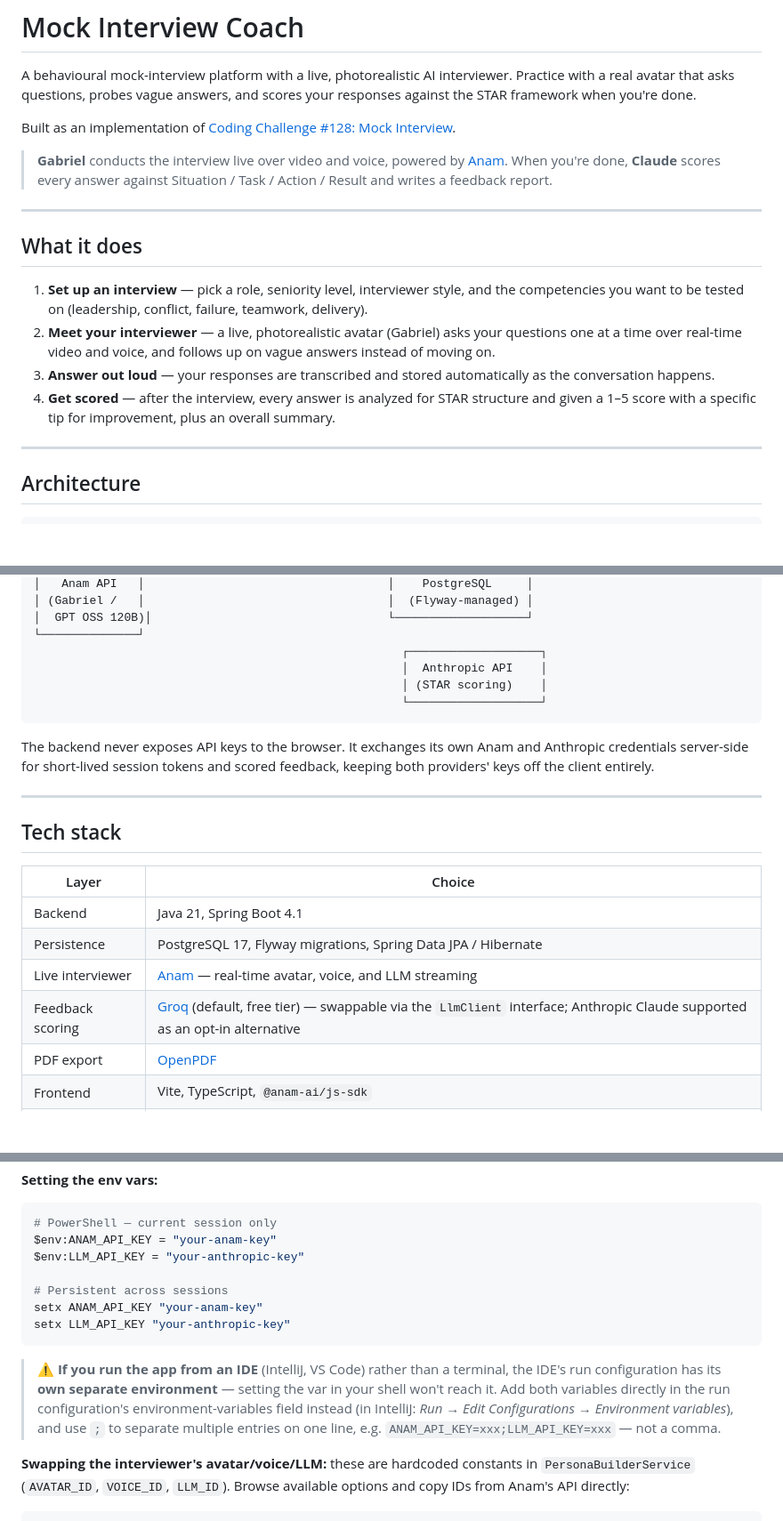
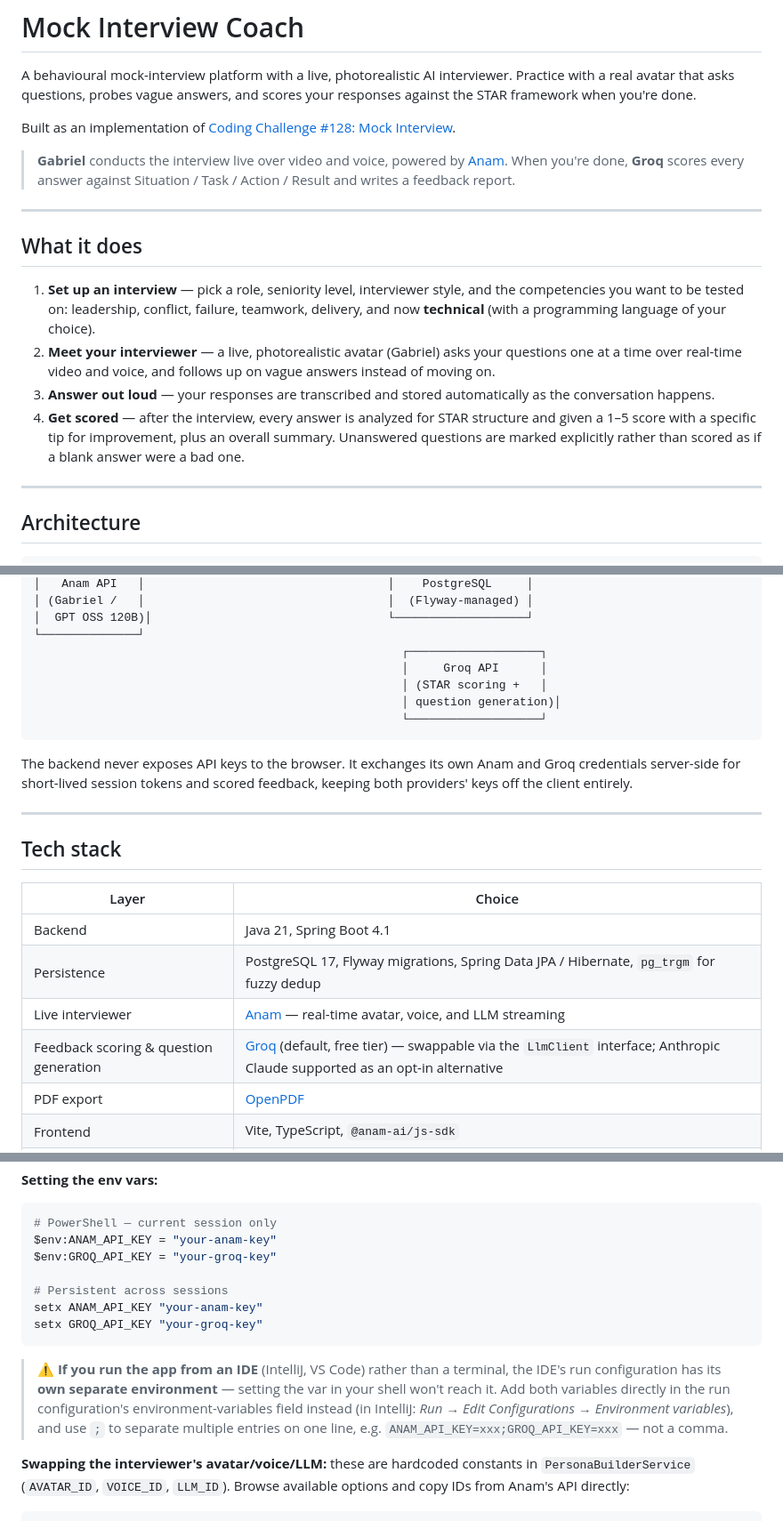
Before and after one commit to valar-morghulis-lock/Anam-mock-interview, a Markdown page: README.md, 3 parts joined by grey strips. Shown at 89% size. Drawn GitHub-style; blank space fills up the shorter version.

````diff
--- a/README.md
+++ b/README.md
@@ -4,16 +4,16 @@ A behavioural mock-interview platform with a live, photorealistic AI interviewer
 
 Built as an implementation of [Coding Challenge #128: Mock Interview](https://codingchallenges.substack.com/p/coding-challenge-128-mock-interview).
 
-> **Gabriel** conducts the interview live over video and voice, powered by [Anam](https://anam.ai). When you're done, **Claude** scores every answer against Situation / Task / Action / Result and writes a feedback report.
+> **Gabriel** conducts the interview live over video and voice, powered by [Anam](https://anam.ai). When you're done, **Groq** scores every answer against Situation / Task / Action / Result and writes a feedback report.
 
 ---
 
 ## What it does
 
-1. **Set up an interview** — pick a role, seniority level, interviewer style, and the competencies you want to be tested on (leadership, conflict, failure, teamwork, delivery).
+1. **Set up an interview** — pick a role, seniority level, interviewer style, and the competencies you want to be tested on: leadership, conflict, failure, teamwork, delivery, and now **technical** (with a programming language of your choice).
 2. **Meet your interviewer** — a live, photorealistic avatar (Gabriel) asks your questions one at a time over real-time video and voice, and follows up on vague answers instead of moving on.
 3. **Answer out loud** — your responses are transcribed and stored automatically as the conversation happens.
-4. **Get scored** — after the interview, every answer is analyzed for STAR structure and given a 1–5 score with a specific tip for improvement, plus an overall summary.
+4. **Get scored** — after the interview, every answer is analyzed for STAR structure and given a 1–5 score with a specific tip for improvement, plus an overall summary. Unanswered questions are marked explicitly rather than scored as if a blank answer were a bad one.
 
 ---
 
@@ -33,12 +33,13 @@ Built as an implementation of [Coding Challenge #128: Mock Interview](https://co
 │  GPT OSS 120B)│                                  └───────────────────┘
 └──────────────┘
                                                      ┌───────────────────┐
-                                                     │  Anthropic API    │
-                                                     │ (STAR scoring)    │
+                                                     │     Groq API      │
+                                                     │ (STAR scoring +   │
+                                                     │ question generation)│
                                                      └───────────────────┘
 ```
 
-The backend never exposes API keys to the browser. It exchanges its own Anam and Anthropic credentials server-side for short-lived session tokens and scored feedback, keeping both providers' keys off the client entirely.
+The backend never exposes API keys to the browser. It exchanges its own Anam and Groq credentials server-side for short-lived session tokens and scored feedback, keeping both providers' keys off the client entirely.
 
 ---
 
@@ -47,9 +48,9 @@ The backend never exposes API keys to the browser. It exchanges its own Anam and
 | Layer | Choice |
 |---|---|
 | Backend | Java 21, Spring Boot 4.1 |
-| Persistence | PostgreSQL 17, Flyway migrations, Spring Data JPA / Hibernate |
+| Persistence | PostgreSQL 17, Flyway migrations, Spring Data JPA / Hibernate, `pg_trgm` for fuzzy dedup |
 | Live interviewer | [Anam](https://anam.ai) — real-time avatar, voice, and LLM streaming |
-| Feedback scoring | [Groq](https://groq.com) (default, free tier) — swappable via the `LlmClient` interface; Anthropic Claude supported as an opt-in alternative |
+| Feedback scoring & question generation | [Groq](https://groq.com) (default, free tier) — swappable via the `LlmClient` interface; Anthropic Claude supported as an opt-in alternative |
 | PDF export | [OpenPDF](https://github.com/LibrePDF/OpenPDF) |
 | Frontend | Vite, TypeScript, `@anam-ai/js-sdk` |
 | Local infra | Docker Compose (Postgres + pgAdmin) |
@@ -101,14 +102,14 @@ All keys fall back to `not-set` if unset, so the app **starts** without them —
 ```powershell
 # PowerShell — current session only
 $env:ANAM_API_KEY = "your-anam-key"
-$env:LLM_API_KEY = "your-anthropic-key"
+$env:GROQ_API_KEY = "your-groq-key"
 
 # Persistent across sessions
 setx ANAM_API_KEY "your-anam-key"
-setx LLM_API_KEY "your-anthropic-key"
+setx GROQ_API_KEY "your-groq-key"
 ```
 
-> ⚠️ **If you run the app from an IDE** (IntelliJ, VS Code) rather than a terminal, the IDE's run configuration has its **own separate environment** — setting the var in your shell won't reach it. Add both variables directly in the run configuration's environment-variables field instead (in IntelliJ: *Run → Edit Configurations → Environment variables*), and use `;` to separate multiple entries on one line, e.g. `ANAM_API_KEY=xxx;LLM_API_KEY=xxx` — not a comma.
+> ⚠️ **If you run the app from an IDE** (IntelliJ, VS Code) rather than a terminal, the IDE's run configuration has its **own separate environment** — setting the var in your shell won't reach it. Add both variables directly in the run configuration's environment-variables field instead (in IntelliJ: *Run → Edit Configurations → Environment variables*), and use `;` to separate multiple entries on one line, e.g. `ANAM_API_KEY=xxx;GROQ_API_KEY=xxx` — not a comma.
 
 **Swapping the interviewer's avatar/voice/LLM:** these are hardcoded constants in `PersonaBuilderService` (`AVATAR_ID`, `VOICE_ID`, `LLM_ID`). Browse available options and copy IDs from Anam's API directly:
 
````
Also changed, not shown: other parts of README.md (+29 -12 lines).
